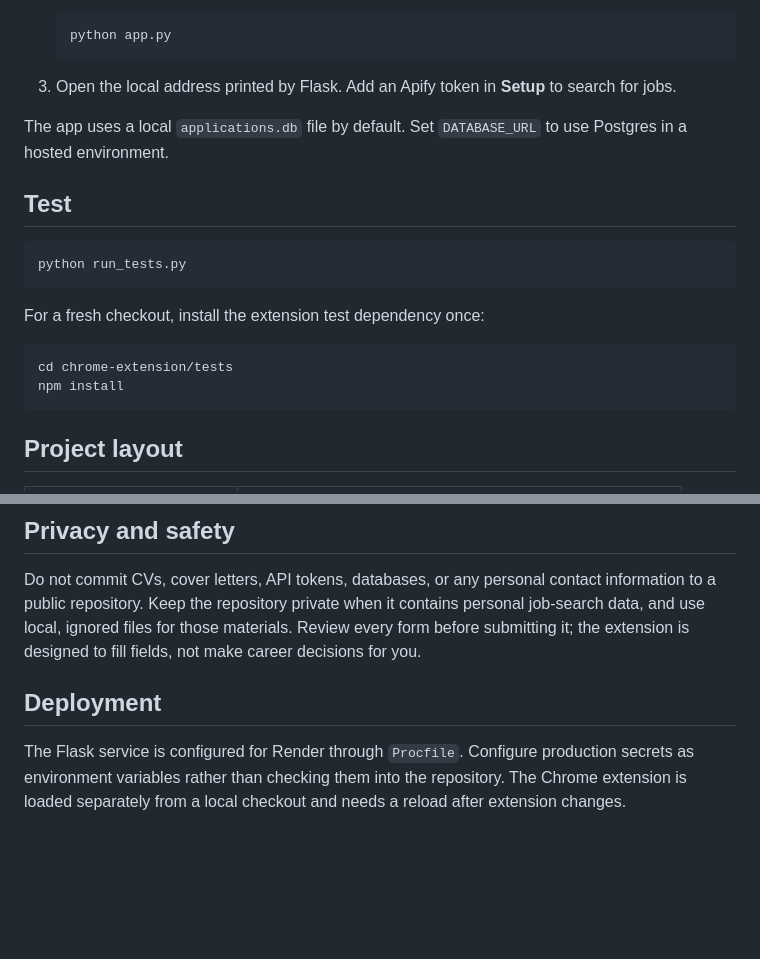
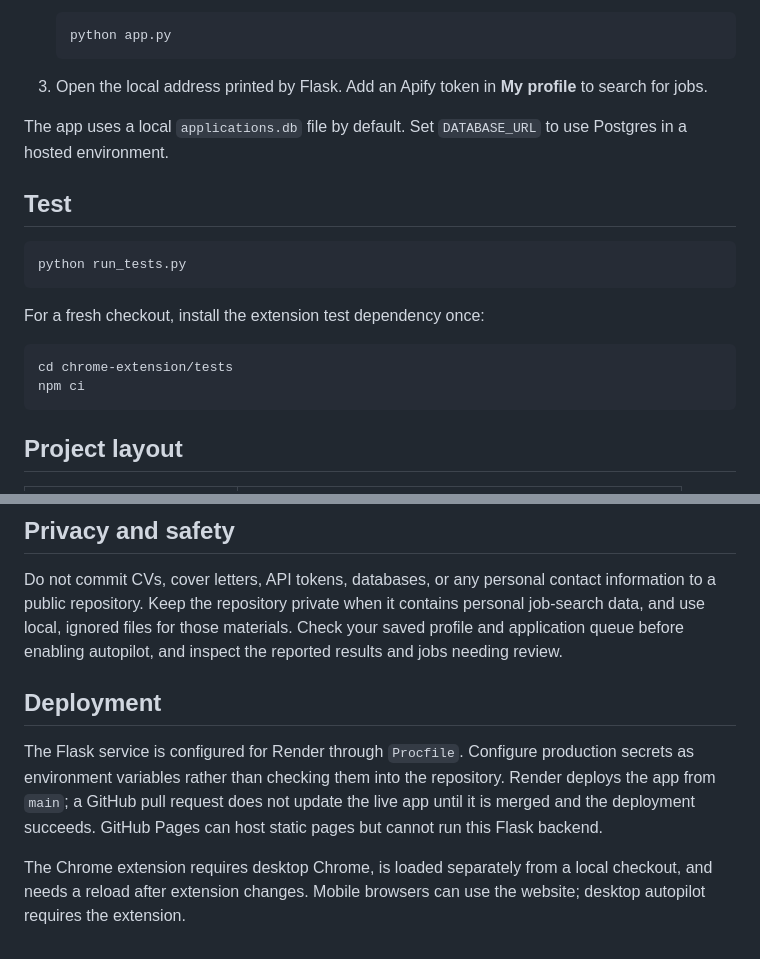
Before and after one commit to coquito29/job-search-app, a Markdown page: README.md, 2 parts joined by grey strips. Rendered like a GitHub page; blank space fills up the shorter version.

````diff
--- a/README.md
+++ b/README.md
@@ -28,7 +50,7 @@ web app with an optional Chrome extension for rule-based application autofill.
    python app.py
    ```
 
-3. Open the local address printed by Flask. Add an Apify token in **Setup** to
+3. Open the local address printed by Flask. Add an Apify token in **My profile** to
    search for jobs.
 
 The app uses a local `applications.db` file by default. Set `DATABASE_URL` to
@@ -44,7 +66,7 @@ For a fresh checkout, install the extension test dependency once:
 
 ```bash
 cd chrome-extension/tests
-npm install
+npm ci
 ```
 
 ## Project layout
@@ -63,12 +85,17 @@ npm install
 Do not commit CVs, cover letters, API tokens, databases, or any personal
 contact information to a public repository. Keep the repository private when
 it contains personal job-search data, and use local, ignored files for those
-materials. Review every form before submitting it; the extension is designed
-to fill fields, not make career decisions for you.
+materials. Check your saved profile and application queue before enabling
+autopilot, and inspect the reported results and jobs needing review.
 
 ## Deployment
 
 The Flask service is configured for Render through `Procfile`. Configure
 production secrets as environment variables rather than checking them into the
-repository. The Chrome extension is loaded separately from a local checkout
-and needs a reload after extension changes.
+repository. Render deploys the app from `main`; a GitHub pull request does not
+update the live app until it is merged and the deployment succeeds. GitHub Pages
+can host static pages but cannot run this Flask backend.
+
+The Chrome extension requires desktop Chrome, is loaded separately from a local
+checkout, and needs a reload after extension changes. Mobile browsers can use
+the website; desktop autopilot requires the extension.
````
Also changed, not shown: other parts of README.md (+28 -6 lines), docs/screenshots/workspace-desktop.png (added), docs/screenshots/workspace-mobile.png (added).
